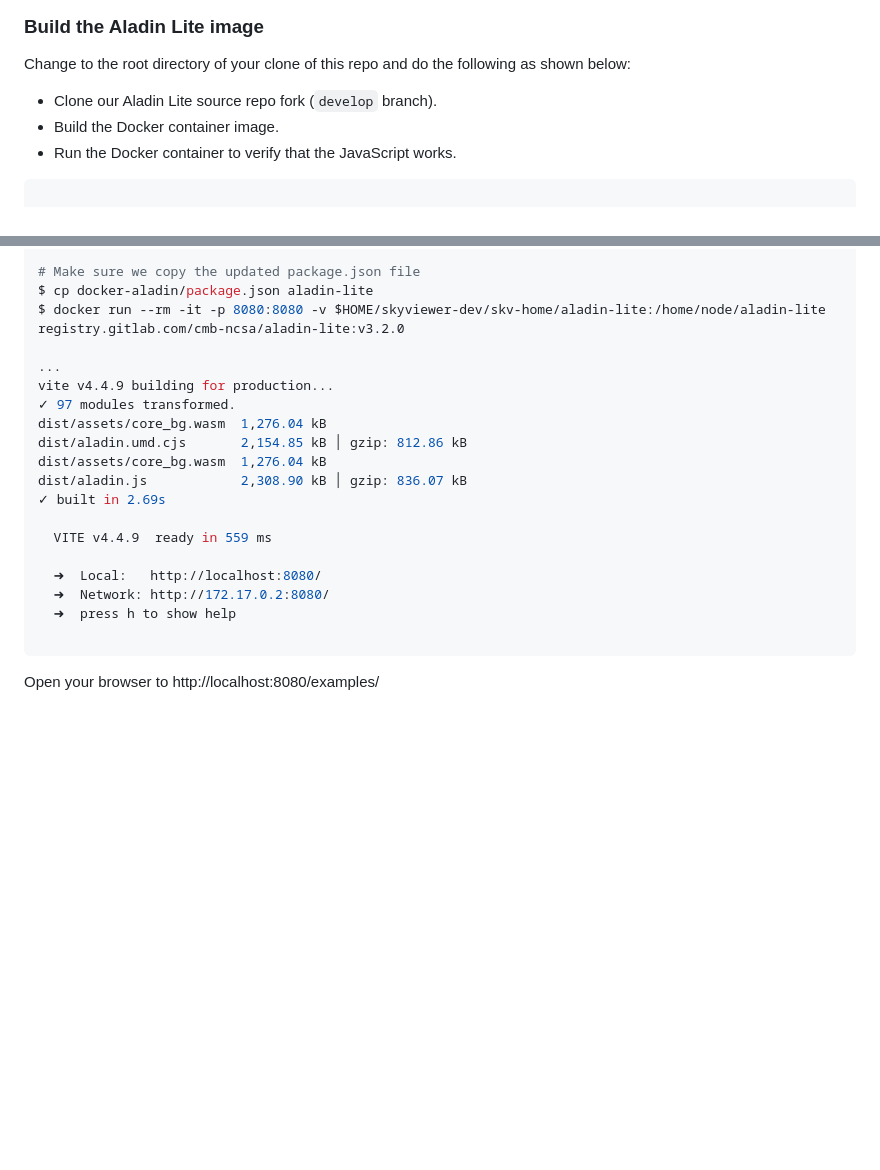
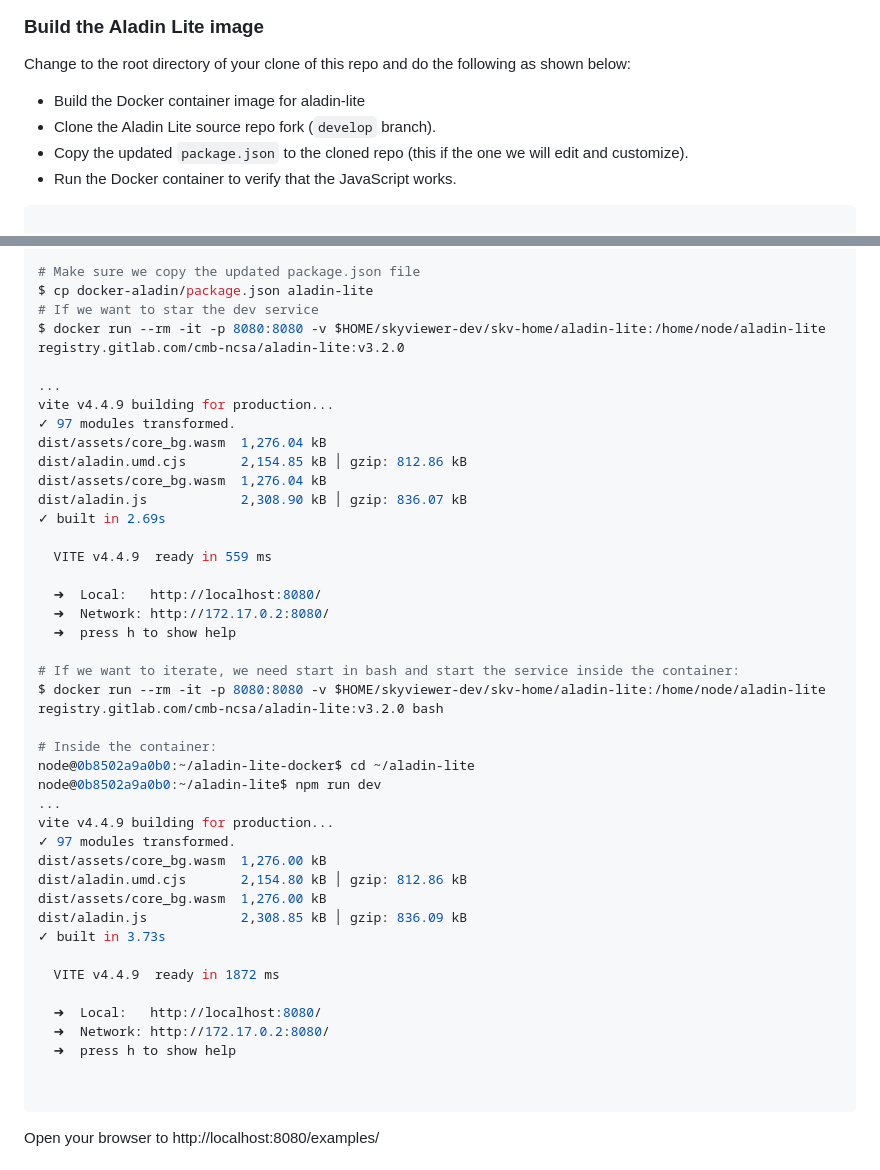
Before and after one commit to CMB-NCSA/skyviewer, a Markdown page: Readme.md, 2 parts joined by grey strips. Rendered like a GitHub page; blank space fills up the shorter version.

````diff
--- a/Readme.md
+++ b/Readme.md
@@ -44,8 +44,9 @@ The [JupyterLab server image is a custom build](./docker/jupyter/Dockerfile) tha
 
 Change to the root directory of your clone of this repo and do the following as shown below:
 
-* Clone our Aladin Lite source repo fork (`develop` branch).
-* Build the Docker container image.
+* Build the Docker container image for aladin-lite
+* Clone the Aladin Lite source repo fork (`develop` branch).
+* Copy the updated `package.json` to the cloned repo (this if the one we will edit and customize).
 * Run the Docker container to verify that the JavaScript works.
 
 ```bash
@@ -65,6 +66,7 @@ $ git clone -b v3.2.0 https://github.com/cds-astro/aladin-lite.git
 
 # Make sure we copy the updated package.json file
 $ cp docker-aladin/package.json aladin-lite
+# If we want to star the dev service
 $ docker run --rm -it -p 8080:8080 -v $HOME/skyviewer-dev/skv-home/aladin-lite:/home/node/aladin-lite registry.gitlab.com/cmb-ncsa/aladin-lite:v3.2.0
 
 ...
@@ -81,6 +83,28 @@ dist/aladin.js            2,308.90 kB │ gzip: 836.07 kB
   ➜  Local:   http://localhost:8080/
   ➜  Network: http://172.17.0.2:8080/
   ➜  press h to show help
+
+# If we want to iterate, we need start in bash and start the service inside the container:
+$ docker run --rm -it -p 8080:8080 -v $HOME/skyviewer-dev/skv-home/aladin-lite:/home/node/aladin-lite registry.gitlab.com/cmb-ncsa/aladin-lite:v3.2.0 bash
+
+# Inside the container:
+node@0b8502a9a0b0:~/aladin-lite-docker$ cd ~/aladin-lite
+node@0b8502a9a0b0:~/aladin-lite$ npm run dev
+...
+vite v4.4.9 building for production...
+✓ 97 modules transformed.
+dist/assets/core_bg.wasm  1,276.00 kB
+dist/aladin.umd.cjs       2,154.80 kB │ gzip: 812.86 kB
+dist/assets/core_bg.wasm  1,276.00 kB
+dist/aladin.js            2,308.85 kB │ gzip: 836.09 kB
+✓ built in 3.73s
+
+  VITE v4.4.9  ready in 1872 ms
+
+  ➜  Local:   http://localhost:8080/
+  ➜  Network: http://172.17.0.2:8080/
+  ➜  press h to show help
+
 
 ```
 
````
